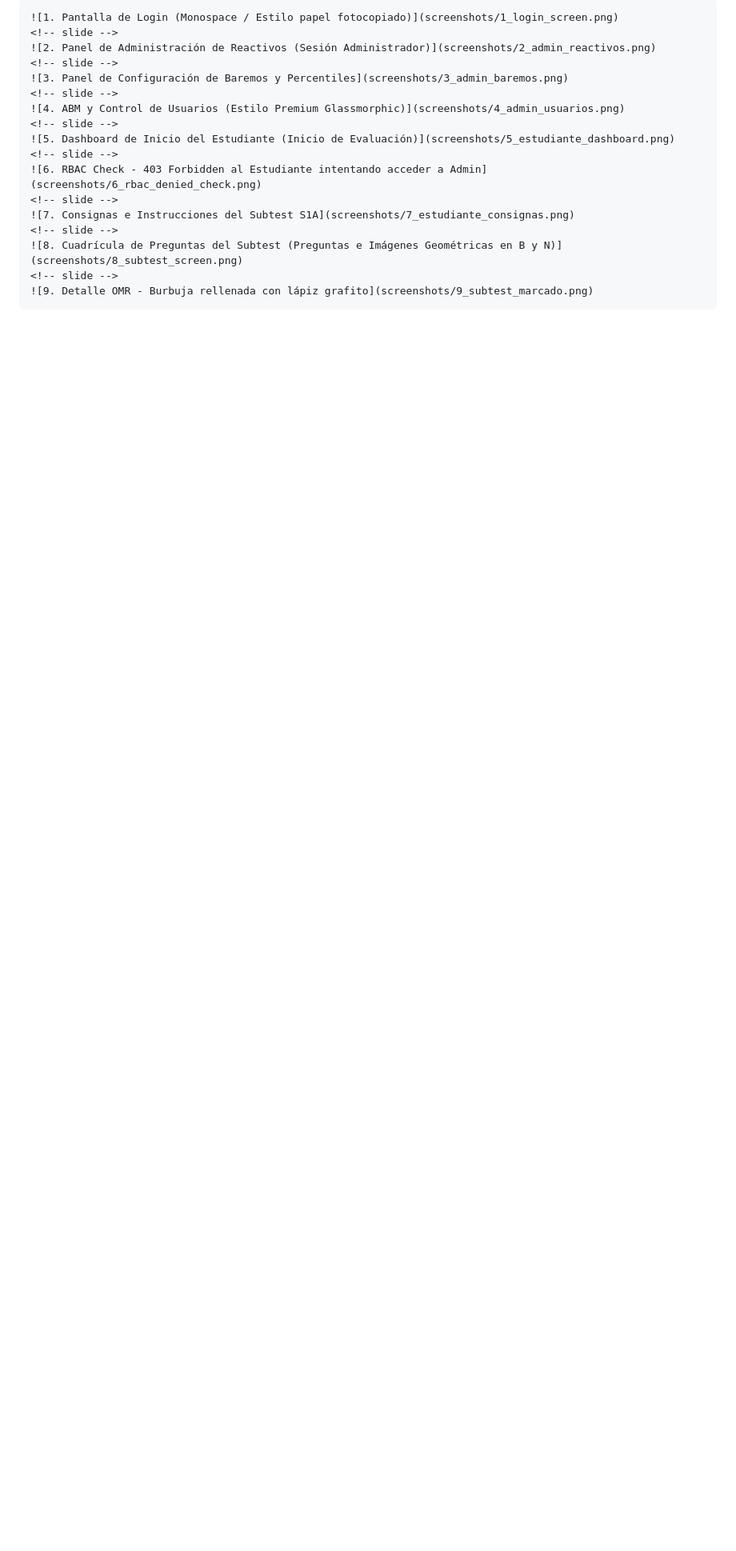
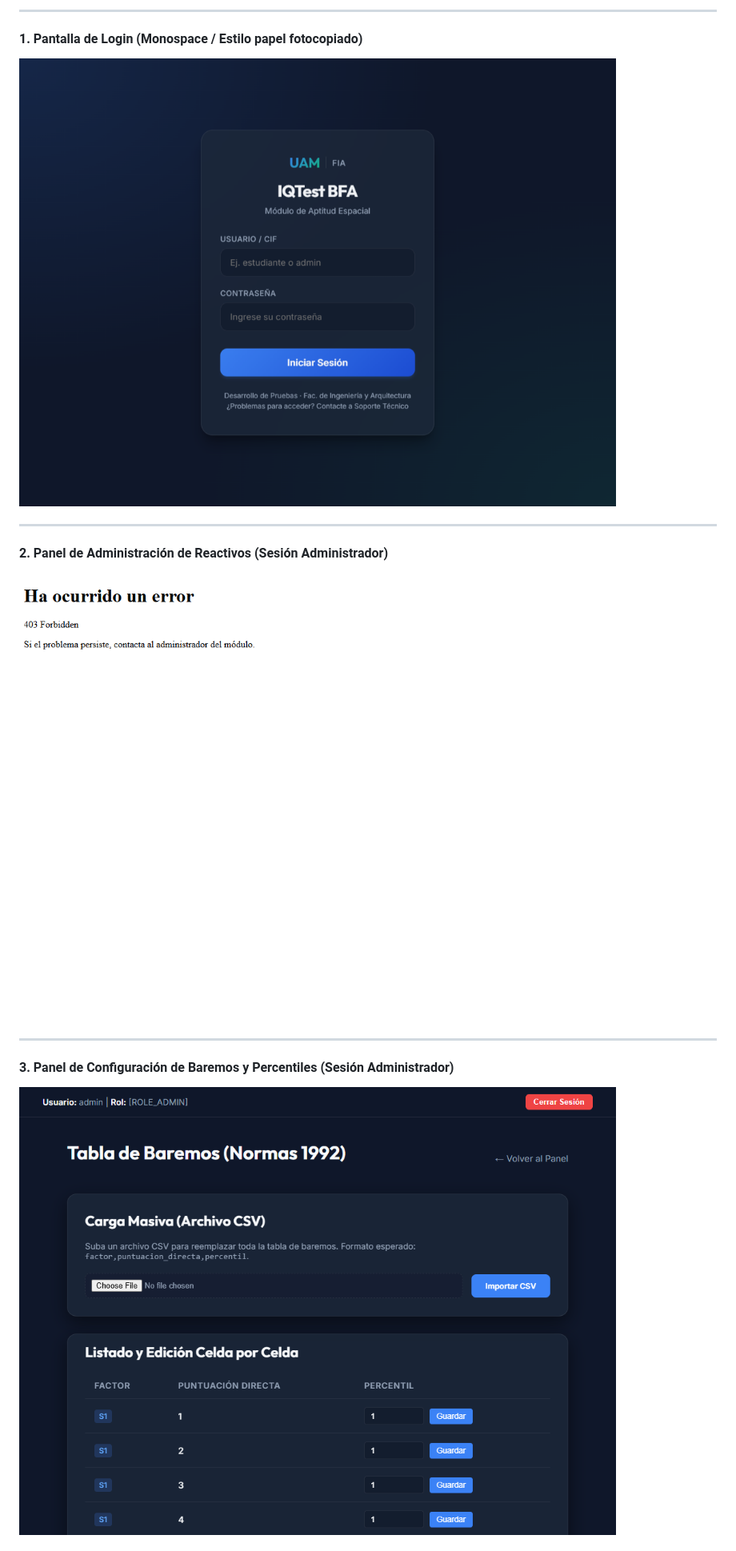
Before and after one commit to FLADavidentor/IQTest_BFA_Espacial_Dimensional, a Markdown page: walkthrough.md, the part around one of its changes. Shown at 80% size. GitHub-like rendering; blank space fills up the shorter version.

Commit message:
docs: cambiar formato carousel a imagenes de markdown estandar para compatibilidad universal

`````diff
--- a/walkthrough.md
+++ b/walkthrough.md
@@ -65,20 +65,16 @@ A continuación se muestra la secuencia capturada en tiempo de ejecución:
 
-````carousel
-![1. Pantalla de Login (Monospace / Estilo papel fotocopiado)](screenshots/1_login_screen.png)
-<!-- slide -->
-![2. Panel de Administración de Reactivos (Sesión Administrador)](screenshots/2_admin_reactivos.png)
-<!-- slide -->
-![3. Panel de Configuración de Baremos y Percentiles](screenshots/3_admin_baremos.png)
-<!-- slide -->
-![4. ABM y Control de Usuarios (Estilo Premium Glassmorphic)](screenshots/4_admin_usuarios.png)
-<!-- slide -->
-![5. Dashboard de Inicio del Estudiante (Inicio de Evaluación)](screenshots/5_estudiante_dashboard.png)
-<!-- slide -->
-![6. RBAC Check - 403 Forbidden al Estudiante intentando acceder a Admin](screenshots/6_rbac_denied_check.png)
-<!-- slide -->
-![7. Consignas e Instrucciones del Subtest S1A](screenshots/7_estudiante_consignas.png)
-<!-- slide -->
-![8. Cuadrícula de Preguntas del Subtest (Preguntas e Imágenes Geométricas en B y N)](screenshots/8_subtest_screen.png)
-<!-- slide -->
-![9. Detalle OMR - Burbuja rellenada con lápiz grafito](screenshots/9_subtest_marcado.png)
-````
+---
+
+#### 1. Pantalla de Login (Monospace / Estilo papel fotocopiado)
+![1. Pantalla de Login](screenshots/1_login_screen.png)
+
+---
+
+#### 2. Panel de Administración de Reactivos (Sesión Administrador)
+![2. Panel de Administración de Reactivos](screenshots/2_admin_reactivos.png)
+
+---
+
+#### 3. Panel de Configuración de Baremos y Percentiles (Sesión Administrador)
+![3. Panel de Configuración de Baremos](screenshots/3_admin_baremos.png)
+
`````
Also changed, not shown: other parts of walkthrough.md (+31 -2 lines).
